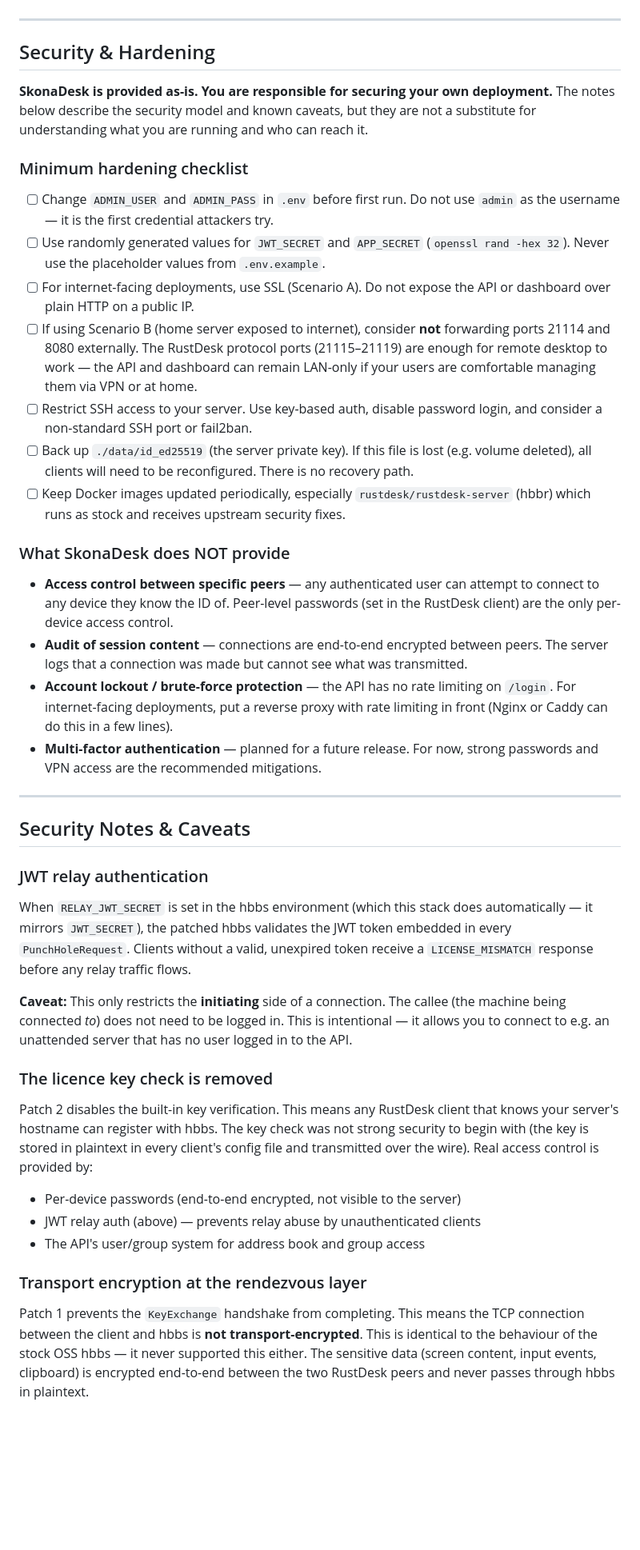
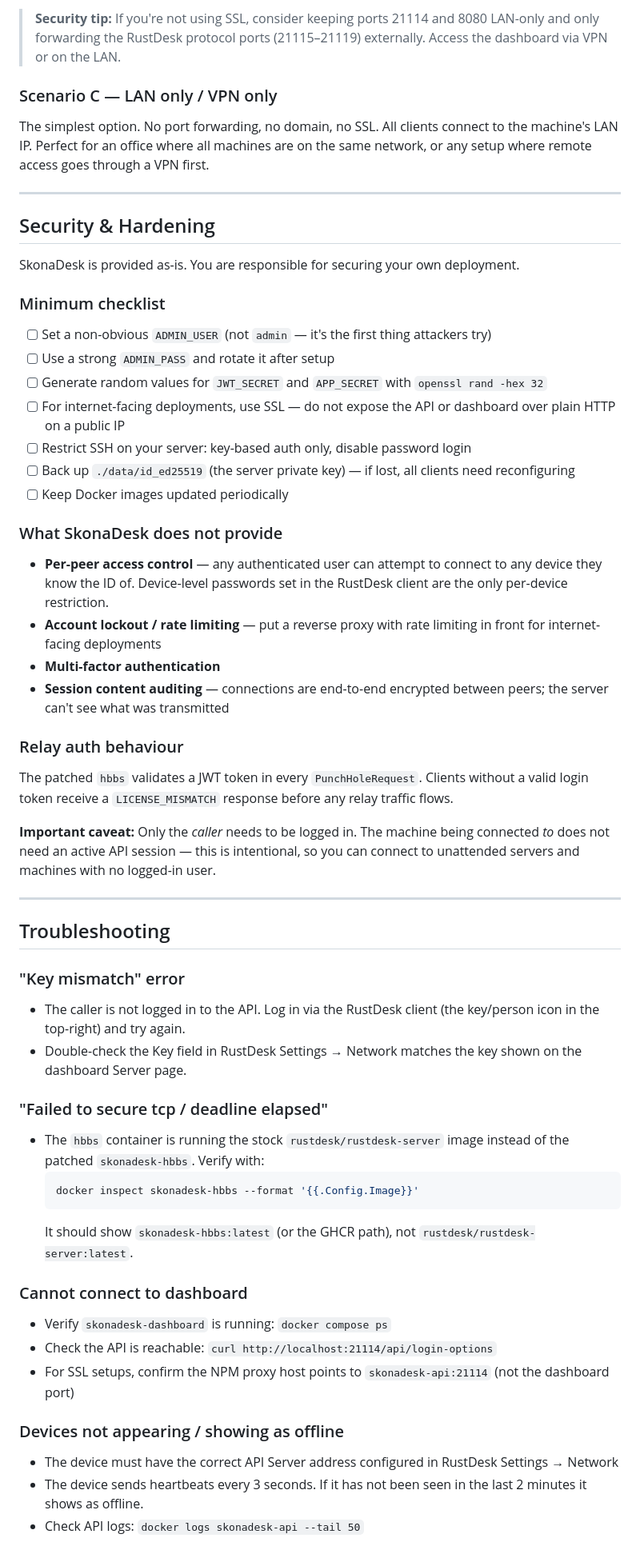
Before and after one commit to maisondasilva/skonadesk, a Markdown page: README.md, the part around one of its changes. Shown at 80% size. GitHub-like rendering; blank space fills up the shorter version.

````diff
--- a/README.md
+++ b/README.md
@@ -288,46 +211,64 @@ The public key is shown on the **Server** page of the admin dashboard with a cop
+> **Security tip:** If you're not using SSL, consider keeping ports 21114 and 8080 LAN-only and only forwarding the RustDesk protocol ports (21115–21119) externally. Access the dashboard via VPN or on the LAN.
+
+### Scenario C — LAN only / VPN only
+
+The simplest option. No port forwarding, no domain, no SSL. All clients connect to the machine's LAN IP. Perfect for an office where all machines are on the same network, or any setup where remote access goes through a VPN first.
 
 ---
 
 ## Security & Hardening
 
-**SkonaDesk is provided as-is. You are responsible for securing your own deployment.** The notes below describe the security model and known caveats, but they are not a substitute for understanding what you are running and who can reach it.
+SkonaDesk is provided as-is. You are responsible for securing your own deployment.
 
-### Minimum hardening checklist
+### Minimum checklist
 
-- [ ] Change `ADMIN_USER` and `ADMIN_PASS` in `.env` before first run. Do not use `admin` as the username — it is the first credential attackers try.
-- [ ] Use randomly generated values for `JWT_SECRET` and `APP_SECRET` (`openssl rand -hex 32`). Never use the placeholder values from `.env.example`.
-- [ ] For internet-facing deployments, use SSL (Scenario A). Do not expose the API or dashboard over plain HTTP on a public IP.
-- [ ] If using Scenario B (home server exposed to internet), consider **not** forwarding ports 21114 and 8080 externally. The RustDesk protocol ports (21115–21119) are enough for remote desktop to work — the API and dashboard can remain LAN-only if your users are comfortable managing them via VPN or at home.
-- [ ] Restrict SSH access to your server. Use key-based auth, disable password login, and consider a non-standard SSH port or fail2ban.
-- [ ] Back up `./data/id_ed25519` (the server private key). If this file is lost (e.g. volume deleted), all clients will need to be reconfigured. There is no recovery path.
-- [ ] Keep Docker images updated periodically, especially `rustdesk/rustdesk-server` (hbbr) which runs as stock and receives upstream security fixes.
+- [ ] Set a non-obvious `ADMIN_USER` (not `admin` — it's the first thing attackers try)
+- [ ] Use a strong `ADMIN_PASS` and rotate it after setup
+- [ ] Generate random values for `JWT_SECRET` and `APP_SECRET` with `openssl rand -hex 32`
+- [ ] For internet-facing deployments, use SSL — do not expose the API or dashboard over plain HTTP on a public IP
+- [ ] Restrict SSH on your server: key-based auth only, disable password login
+- [ ] Back up `./data/id_ed25519` (the server private key) — if lost, all clients need reconfiguring
+- [ ] Keep Docker images updated periodically
 
-### What SkonaDesk does NOT provide
+### What SkonaDesk does not provide
 
-- **Access control between specific peers** — any authenticated user can attempt to connect to any device they know the ID of. Peer-level passwords (set in the RustDesk client) are the only per-device access control.
-- **Audit of session content** — connections are end-to-end encrypted between peers. The server logs that a connection was made but cannot see what was transmitted.
-- **Account lockout / brute-force protection** — the API has no rate limiting on `/login`. For internet-facing deployments, put a reverse proxy with rate limiting in front (Nginx or Caddy can do this in a few lines).
-- **Multi-factor authentication** — planned for a future release. For now, strong passwords and VPN access are the recommended mitigations.
+- **Per-peer access control** — any authenticated user can attempt to connect to any device they know the ID of. Device-level passwords set in the RustDesk client are the only per-device restriction.
+- **Account lockout / rate limiting** — put a reverse proxy with rate limiting in front for internet-facing deployments
+- **Multi-factor authentication**
+- **Session content auditing** — connections are end-to-end encrypted between peers; the server can't see what was transmitted
+
+### Relay auth behaviour
+
+The patched `hbbs` validates a JWT token in every `PunchHoleRequest`. Clients without a valid login token receive a `LICENSE_MISMATCH` response before any relay traffic flows.
+
+**Important caveat:** Only the *caller* needs to be logged in. The machine being connected *to* does not need an active API session — this is intentional, so you can connect to unattended servers and machines with no logged-in user.
 
 ---
 
-## Security Notes & Caveats
+## Troubleshooting
 
-### JWT relay authentication
+### "Key mismatch" error
 
-When `RELAY_JWT_SECRET` is set in the hbbs environment (which this stack does automatically — it mirrors `JWT_SECRET`), the patched hbbs validates the JWT token embedded in every `PunchHoleRequest`. Clients without a valid, unexpired token receive a `LICENSE_MISMATCH` response before any relay traffic flows.
+- The caller is not logged in to the API. Log in via the RustDesk client (the key/person icon in the top-right) and try again.
+- Double-check the Key field in RustDesk Settings → Network matches the key shown on the dashboard Server page.
 
-**Caveat:** This only restricts the **initiating** side of a connection. The callee (the machine being connected *to*) does not need to be logged in. This is intentional — it allows you to connect to e.g. an unattended server that has no user logged in to the API.
+### "Failed to secure tcp / deadline elapsed"
 
-### The licence key check is removed
+- The `hbbs` container is running the stock `rustdesk/rustdesk-server` image instead of the patched `skonadesk-hbbs`. Verify with:
+  ```bash
+  docker inspect skonadesk-hbbs --format '{{.Config.Image}}'
+  ```
+  It should show `skonadesk-hbbs:latest` (or the GHCR path), not `rustdesk/rustdesk-server:latest`.
 
-Patch 2 disables the built-in key verification. This means any RustDesk client that knows your server's hostname can register with hbbs. The key check was not strong security to begin with (the key is stored in plaintext in every client's config file and transmitted over the wire). Real access control is provided by:
+### Cannot connect to dashboard
 
-- Per-device passwords (end-to-end encrypted, not visible to the server)
-- JWT relay auth (above) — prevents relay abuse by unauthenticated clients
-- The API's user/group system for address book and group access
+- Verify `skonadesk-dashboard` is running: `docker compose ps`
+- Check the API is reachable: `curl http://localhost:21114/api/login-options`
+- For SSL setups, confirm the NPM proxy host points to `skonadesk-api:21114` (not the dashboard port)
 
-### Transport encryption at the rendezvous layer
+### Devices not appearing / showing as offline
 
-Patch 1 prevents the `KeyExchange` handshake from completing. This means the TCP connection between the client and hbbs is **not transport-encrypted**. This is identical to the behaviour of the stock OSS hbbs — it never supported this either. The sensitive data (screen content, input events, clipboard) is encrypted end-to-end between the two RustDesk peers and never passes through hbbs in plaintext.
+- The device must have the correct API Server address configured in RustDesk Settings → Network
+- The device sends heartbeats every 3 seconds. If it has not been seen in the last 2 minutes it shows as offline.
+- Check API logs: `docker logs skonadesk-api --tail 50`
 
````
Also changed, not shown: other parts of README.md (+198 -248 lines).
